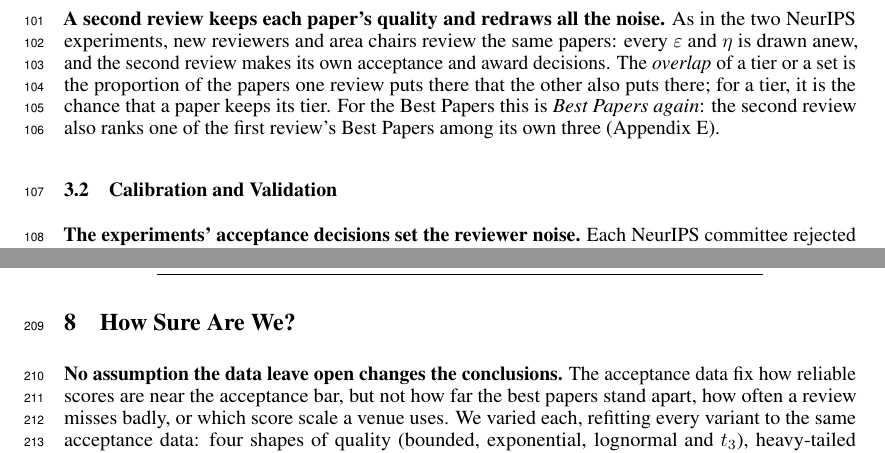
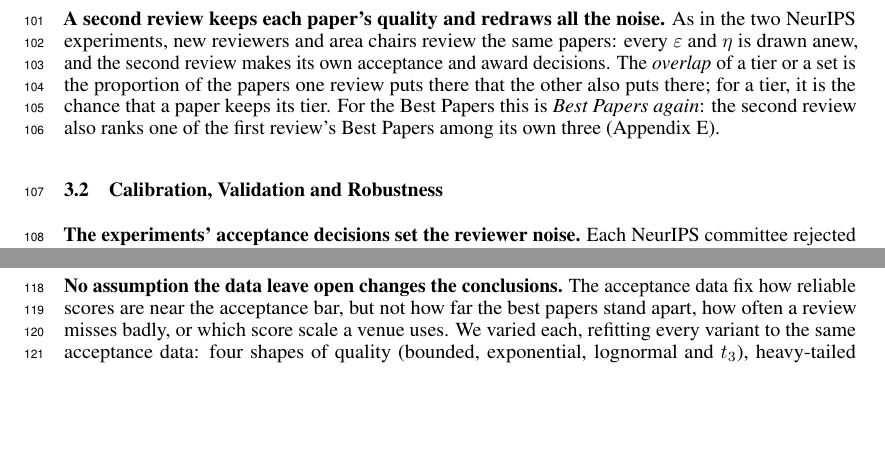
Before and after one commit to RylanSchaeffer/Scaling-Laws-of-ML-Conference-Peer-Review, a LaTeX paper (paper/main.tex): two parts of pages 4 and 7 of 22 before the commit and two parts of pages 4 and 5 of 21 after it, joined at a grey line, cut so that both start at the same text, the shorter picture padded with empty space. Compiled offline with pdfLaTeX.

Commit message:
Robustness summary moves into Methods: calibrate, test, perturb
Co-Authored-By: Claude Opus 5.5 <noreply@anthropic.com>

```diff
--- a/paper/main.tex
+++ b/paper/main.tex
@@ -148,11 +148,13 @@ But the experiments did so at only two sizes, 1,678 and 9,122 submissions, and m
 \label{fig:validation}
 \end{figure}
 
-\subsection{Calibration and Validation}\label{sec:faithful}
+\subsection{Calibration, Validation and Robustness}\label{sec:faithful}
 
 \textbf{The experiments' acceptance decisions set the reviewer noise.} Each NeurIPS committee rejected 49\% to 52\% of the papers the other accepted (Table~\ref{tab:experiments}), and we set the noise to reproduce this. We report it as the \emph{reliability} $\rho^2$, the correlation between a paper's scores in two independent reviews: 0.50, which matches NeurIPS 2021's 51\% disagreement, with 0.44 \citep{price2014nips} and 0.71 \citep{berenslab_iclr} as pessimistic and optimistic levels. Results are at 0.50, with the range over the three levels in parentheses (Appendix~\ref{app:computation}).
 
 \textbf{The model predicts ICLR's split-half decisions without being fitted to them.} ICLR publishes every review \citep{paperlists}, so we split each paper's reviews into two halves and let each half accept its top papers. Given only how well the halves' scores correlate, the model predicts that they decide 29\% to 33\% of papers differently across ICLR 2021 to 2025, against 29\% to 32\% observed, and that their Accepted or Better sets overlap by 54\% to 63\%, against 55\% to 65\% (Fig.~\ref{fig:validation}c; Appendix~\ref{app:iclr}).
+
+\textbf{No assumption the data leave open changes the conclusions.}\label{sec:sure} The acceptance data fix how reliable scores are near the acceptance bar, but not how far the best papers stand apart, how often a review misses badly, or which score scale a venue uses. We varied each, refitting every variant to the same acceptance data: four shapes of quality (bounded, exponential, lognormal and $t_3$), heavy-tailed reviewer noise, noise shared by all of a paper's reviewers, careless reviewers, every review form that NeurIPS, ICML and ICLR have used, and continuous scores. In every case a second review still usually accepts the Best Papers, makes them Best Papers again at most 2.7\% of the time at NeurIPS 2026 size, and does so less often as submissions grow; acceptance stays the same at every size. At NeurIPS 2026 size only $t_3$ quality changes where the Best Papers usually land, as Orals rather than Accepted, and the 2021 award decisions reject it. Appendix~\ref{app:robustness} gives the details.
 
 \section{Best Papers Become More of a Lottery as Submissions Grow}\label{sec:bestpaper}
 
@@ -214,10 +216,6 @@ To understand the role the chairs play, we turn to the NeurIPS 2021 experiment:
 \bottomrule
 \end{tabular}
 \end{center}
-
-\section{How Sure Are We?}\label{sec:sure}
-
-\textbf{No assumption the data leave open changes the conclusions.} The acceptance data fix how reliable scores are near the acceptance bar, but not how far the best papers stand apart, how often a review misses badly, or which score scale a venue uses. We varied each, refitting every variant to the same acceptance data: four shapes of quality (bounded, exponential, lognormal and $t_3$), heavy-tailed reviewer noise, noise shared by all of a paper's reviewers, careless reviewers, every review form that NeurIPS, ICML and ICLR have used, and continuous scores. In every case a second review still usually accepts the Best Papers, makes them Best Papers again at most 2.7\% of the time at NeurIPS 2026 size, and does so less often as submissions grow; acceptance stays the same at every size. At NeurIPS 2026 size only $t_3$ quality changes where the Best Papers usually land, as Orals rather than Accepted, and the 2021 award decisions reject it. Appendix~\ref{app:robustness} gives the details.
 
 \section{Implications}\label{sec:implications}
 
```
Also changed, not shown: paper/main.pdf.
